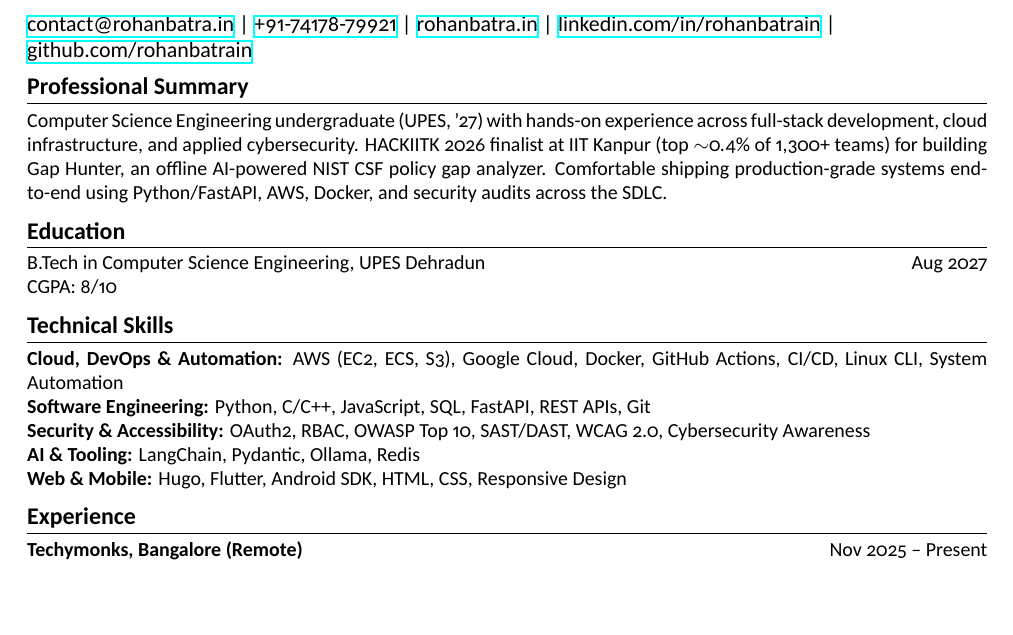
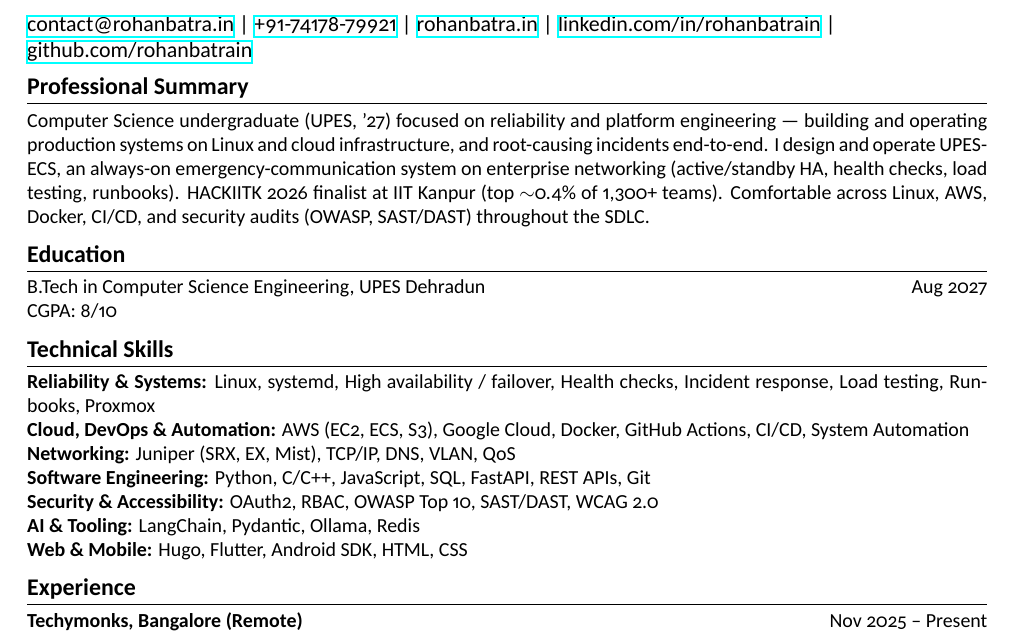
Before and after one commit to rohanbatrain/portfolio-site, a LaTeX CV (Rohan-Batra-Resume.tex): part of page 1 of 3, cut so that both start at the same text, the shorter picture padded with empty space. The pictures show the PDF file Rohan-Batra-Resume.pdf that the author committed with the source.

Commit message:
resume: SRE-first lean (reliability/platform summary + Reliability & Systems skills)
Summary now leads with reliability & platform engineering and operating UPES-ECS (HA, health checks, load testing, incident RCA); skills lead with a Reliability & Systems line plus Networking, keeping cloud/security/AI as supporting. UPES-ECS stays the first project. PDF recompiled via tectonic.

```diff
--- a/Rohan-Batra-Resume.tex
+++ b/Rohan-Batra-Resume.tex
@@ -39,7 +39,7 @@
 \section*{Professional Summary}
 
 \fontsize{10}{12}\selectfont
-Computer Science Engineering undergraduate (UPES, '27) with hands-on experience across full-stack development, cloud infrastructure, and applied cybersecurity. HACKIITK 2026 finalist at IIT Kanpur (top $\sim$0.4\% of 1,300+ teams) for building Gap Hunter, an offline AI-powered NIST CSF policy gap analyzer. Comfortable shipping production-grade systems end-to-end using Python/FastAPI, AWS, Docker, and security audits across the SDLC.
+Computer Science undergraduate (UPES, '27) focused on reliability and platform engineering --- building and operating production systems on Linux and cloud infrastructure, and root-causing incidents end-to-end. I design and operate UPES-ECS, an always-on emergency-communication system on enterprise networking (active/standby HA, health checks, load testing, runbooks). HACKIITK 2026 finalist at IIT Kanpur (top $\sim$0.4\% of 1,300+ teams). Comfortable across Linux, AWS, Docker, CI/CD, and security audits (OWASP, SAST/DAST) throughout the SDLC.
 
 \section*{Education}
 
@@ -50,11 +50,13 @@ CGPA: 8/10
 \section*{Technical Skills}
 
 \fontsize{10}{12}\selectfont
-\textbf{Cloud, DevOps \& Automation:} AWS (EC2, ECS, S3), Google Cloud, Docker, GitHub Actions, CI/CD, Linux CLI, System Automation \\
+\textbf{Reliability \& Systems:} Linux, systemd, High availability / failover, Health checks, Incident response, Load testing, Runbooks, Proxmox \\
+\textbf{Cloud, DevOps \& Automation:} AWS (EC2, ECS, S3), Google Cloud, Docker, GitHub Actions, CI/CD, System Automation \\
+\textbf{Networking:} Juniper (SRX, EX, Mist), TCP/IP, DNS, VLAN, QoS \\
 \textbf{Software Engineering:} Python, C/C++, JavaScript, SQL, FastAPI, REST APIs, Git \\
-\textbf{Security \& Accessibility:} OAuth2, RBAC, OWASP Top 10, SAST/DAST, WCAG 2.0, Cybersecurity Awareness \\
+\textbf{Security \& Accessibility:} OAuth2, RBAC, OWASP Top 10, SAST/DAST, WCAG 2.0 \\
 \textbf{AI \& Tooling:} LangChain, Pydantic, Ollama, Redis \\
-\textbf{Web \& Mobile:} Hugo, Flutter, Android SDK, HTML, CSS, Responsive Design
+\textbf{Web \& Mobile:} Hugo, Flutter, Android SDK, HTML, CSS
 
 \section*{Experience}
 
```
Also changed, not shown: Rohan-Batra-Resume.pdf.
